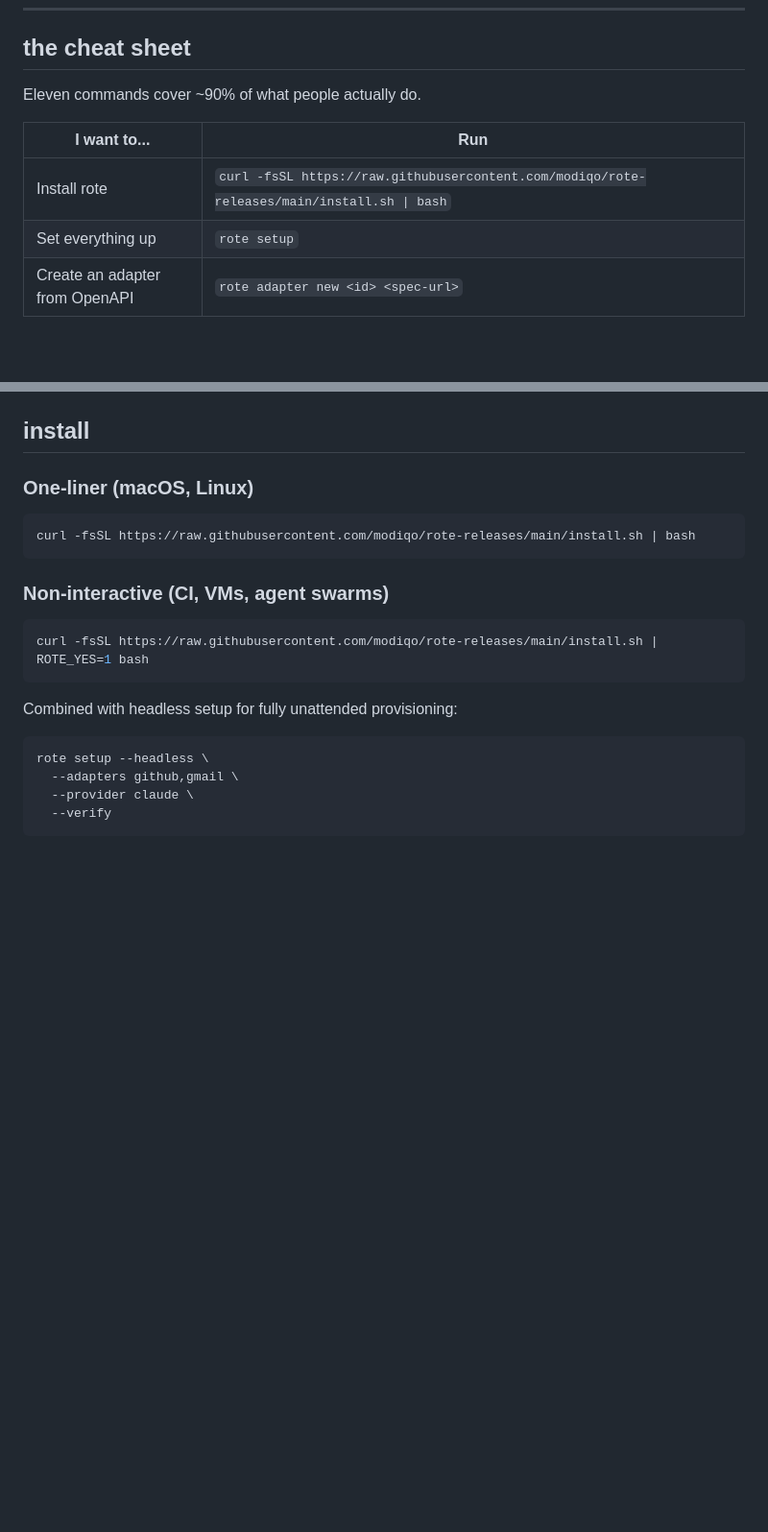
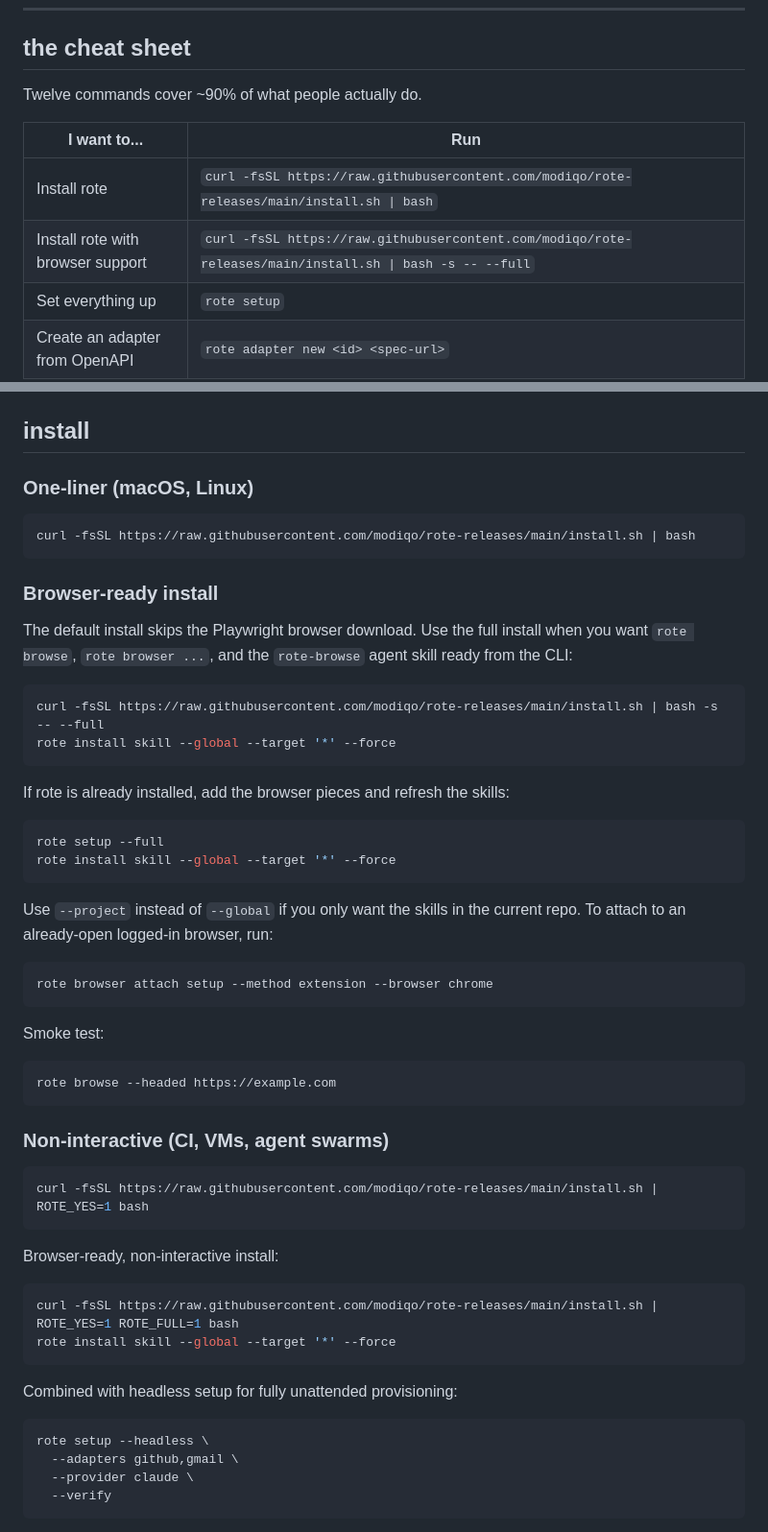
Before and after one commit to modiqo/rote-releases, a Markdown page: README.md, 2 parts joined by grey strips. Shown at 96% size. GitHub-like rendering; blank space fills up the shorter version.

Commit message:
docs: add browser install CLI notes

````diff
--- a/README.md
+++ b/README.md
@@ -83,11 +83,12 @@ Same shape for flows (`rote registry flow ...`). Push to a private org, push to
 
 ## the cheat sheet
 
-Eleven commands cover ~90% of what people actually do.
+Twelve commands cover ~90% of what people actually do.
 
 | I want to... | Run |
 |---|---|
 | Install rote | `curl -fsSL https://raw.githubusercontent.com/modiqo/rote-releases/main/install.sh \| bash` |
+| Install rote with browser support | `curl -fsSL https://raw.githubusercontent.com/modiqo/rote-releases/main/install.sh \| bash -s -- --full` |
 | Set everything up | `rote setup` |
 | Create an adapter from OpenAPI | `rote adapter new <id> <spec-url>` |
 | Create an adapter from MCP | `rote adapter new-from-mcp <id> <url>` |
@@ -125,10 +126,48 @@ rote guidance     # Deep-dive topics: agent, adapters, browser, registry, ...
 curl -fsSL https://raw.githubusercontent.com/modiqo/rote-releases/main/install.sh | bash
 ```
 
+### Browser-ready install
+
+The default install skips the Playwright browser download. Use the full install
+when you want `rote browse`, `rote browser ...`, and the `rote-browse` agent
+skill ready from the CLI:
+
+```bash
+curl -fsSL https://raw.githubusercontent.com/modiqo/rote-releases/main/install.sh | bash -s -- --full
+rote install skill --global --target '*' --force
+```
+
+If rote is already installed, add the browser pieces and refresh the skills:
+
+```bash
+rote setup --full
+rote install skill --global --target '*' --force
+```
+
+Use `--project` instead of `--global` if you only want the skills in the current
+repo. To attach to an already-open logged-in browser, run:
+
+```bash
+rote browser attach setup --method extension --browser chrome
+```
+
+Smoke test:
+
+```bash
+rote browse --headed https://example.com
+```
+
 ### Non-interactive (CI, VMs, agent swarms)
 
 ```bash
 curl -fsSL https://raw.githubusercontent.com/modiqo/rote-releases/main/install.sh | ROTE_YES=1 bash
+```
+
+Browser-ready, non-interactive install:
+
+```bash
+curl -fsSL https://raw.githubusercontent.com/modiqo/rote-releases/main/install.sh | ROTE_YES=1 ROTE_FULL=1 bash
+rote install skill --global --target '*' --force
 ```
 
 Combined with headless setup for fully unattended provisioning:
````
